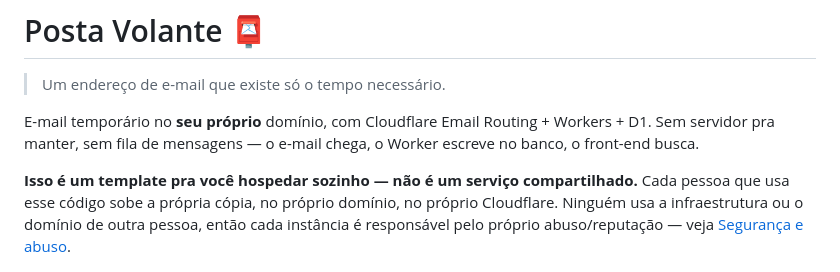
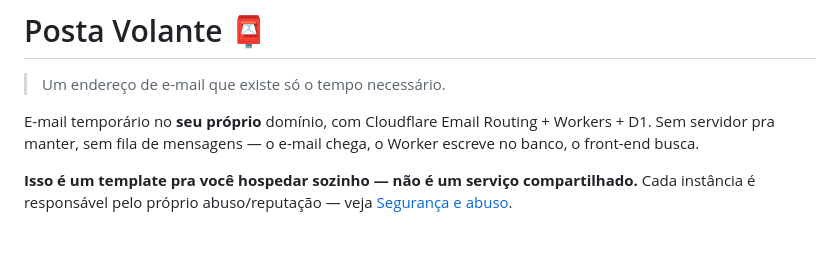
Before and after one commit to Scrtz/PosVol, a Markdown page: README.md, the part around the change. Rendered like a GitHub page; blank space fills up the shorter version.

```diff
--- a/README.md
+++ b/README.md
@@ -4,7 +4,7 @@
 
 E-mail temporário no **seu próprio** domínio, com Cloudflare Email Routing + Workers + D1. Sem servidor pra manter, sem fila de mensagens — o e-mail chega, o Worker escreve no banco, o front-end busca.
 
-**Isso é um template pra você hospedar sozinho — não é um serviço compartilhado.** Cada pessoa que usa esse código sobe a própria cópia, no próprio domínio, no próprio Cloudflare. Ninguém usa a infraestrutura ou o domínio de outra pessoa, então cada instância é responsável pelo próprio abuso/reputação — veja [Segurança e abuso](#segurança-e-abuso).
+**Isso é um template pra você hospedar sozinho — não é um serviço compartilhado.** Cada instância é responsável pelo próprio abuso/reputação — veja [Segurança e abuso](#segurança-e-abuso).
 
 
 ![Tela inicial](docs/screenshots/overview.png)
```
